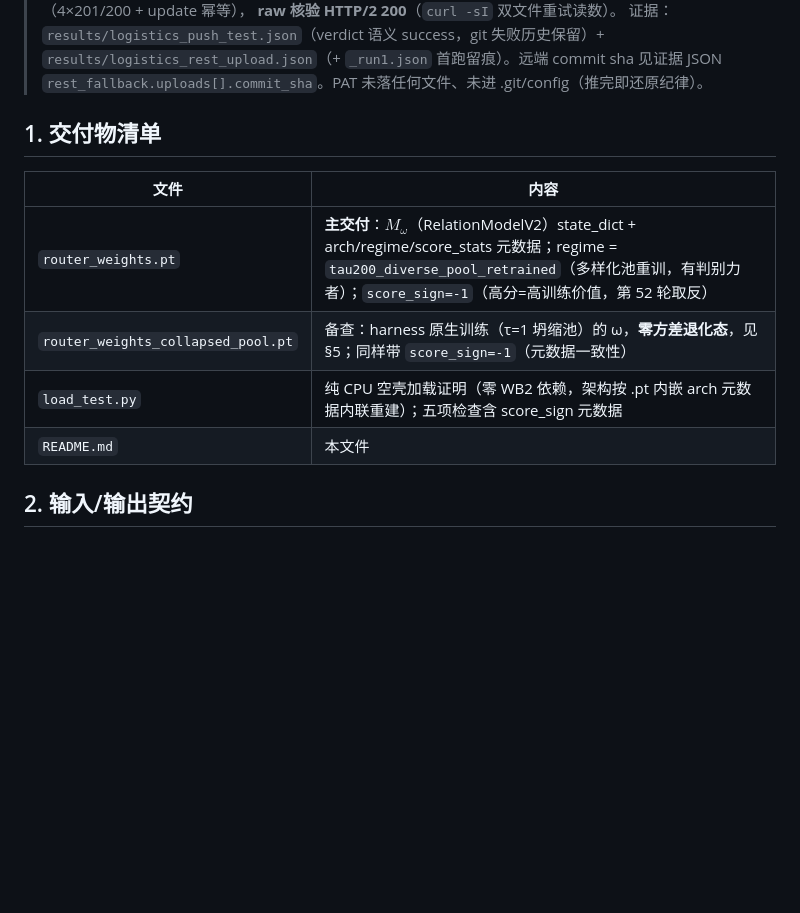
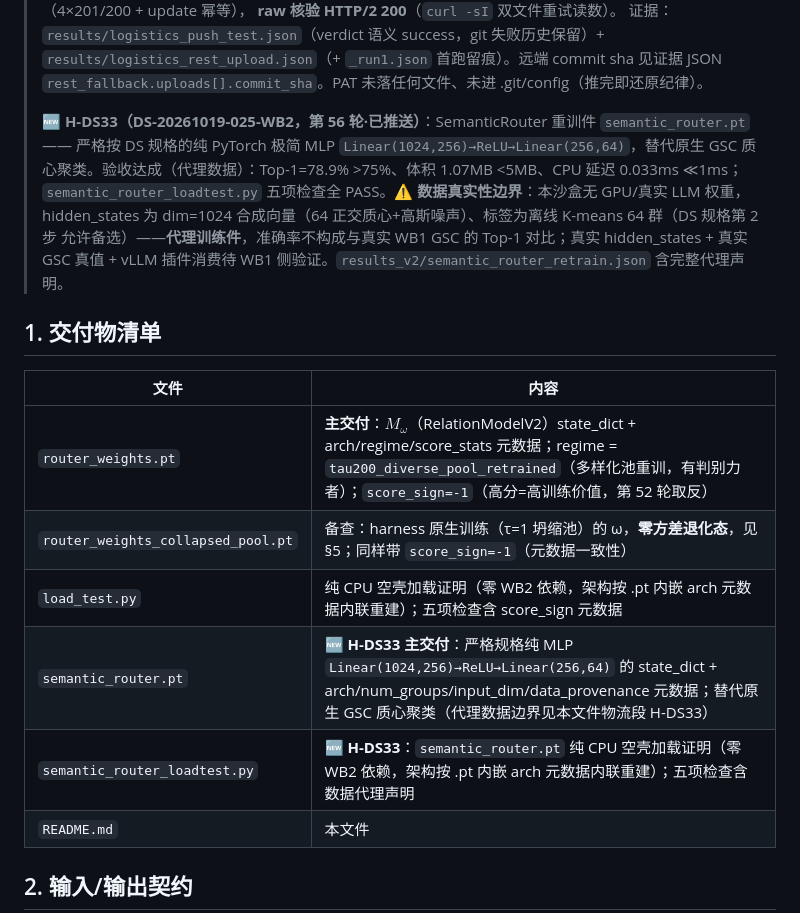
Before and after one commit to AllFlux/semantickv-reorg, a Markdown page: src/shared/README.md, the part around the change. Drawn GitHub-style; blank space fills up the shorter version.

Commit message:
rest-upload: src/shared/README.md（DS-20261019-023-WB2 范围裁定 src/shared/，REST 备选通道）

```diff
--- a/src/shared/README.md
+++ b/src/shared/README.md
@@ -17,6 +17,14 @@
 > 证据：`results/logistics_push_test.json`（verdict 语义 success，git 失败历史保留）+
 > `results/logistics_rest_upload.json`（+ `_run1.json` 首跑留痕）。远端 commit sha 见证据 JSON
 > `rest_fallback.uploads[].commit_sha`。PAT 未落任何文件、未进 .git/config（推完即还原纪律）。
+>
+> **🆕 H-DS33（DS-20261019-025-WB2，第 56 轮·已推送）**：SemanticRouter 重训件 `semantic_router.pt`
+> —— 严格按 DS 规格的纯 PyTorch 极简 MLP `Linear(1024,256)→ReLU→Linear(256,64)`，替代原生 GSC
+> 质心聚类。验收达成（代理数据）：Top-1=78.9% >75%、体积 1.07MB <5MB、CPU 延迟 0.033ms ≪1ms；
+> `semantic_router_loadtest.py` 五项检查全 PASS。**⚠️ 数据真实性边界**：本沙盒无 GPU/真实 LLM 权重，
+> hidden_states 为 dim=1024 合成向量（64 正交质心+高斯噪声）、标签为离线 K-means 64 群（DS 规格第 2 步
+> 允许备选）——**代理训练件**，准确率不构成与真实 WB1 GSC 的 Top-1 对比；真实 hidden_states + 真实 GSC
+> 真值 + vLLM 插件消费待 WB1 侧验证。`results_v2/semantic_router_retrain.json` 含完整代理声明。
 
 ## 1. 交付物清单
 
@@ -25,6 +33,8 @@
 | `router_weights.pt` | **主交付**：$M_\omega$（RelationModelV2）state_dict + arch/regime/score_stats 元数据；regime = `tau200_diverse_pool_retrained`（多样化池重训，有判别力者）；`score_sign=-1`（高分=高训练价值，第 52 轮取反） |
 | `router_weights_collapsed_pool.pt` | 备查：harness 原生训练（τ=1 坍缩池）的 ω，**零方差退化态**，见 §5；同样带 `score_sign=-1`（元数据一致性） |
 | `load_test.py` | 纯 CPU 空壳加载证明（零 WB2 依赖，架构按 .pt 内嵌 arch 元数据内联重建）；五项检查含 score_sign 元数据 |
+| `semantic_router.pt` | **🆕 H-DS33 主交付**：严格规格纯 MLP `Linear(1024,256)→ReLU→Linear(256,64)` 的 state_dict + arch/num_groups/input_dim/data_provenance 元数据；替代原生 GSC 质心聚类（代理数据边界见本文件物流段 H-DS33） |
+| `semantic_router_loadtest.py` | **🆕 H-DS33**：`semantic_router.pt` 纯 CPU 空壳加载证明（零 WB2 依赖，架构按 .pt 内嵌 arch 元数据内联重建）；五项检查含数据代理声明 |
 | `README.md` | 本文件 |
 
 ## 2. 输入/输出契约
```
